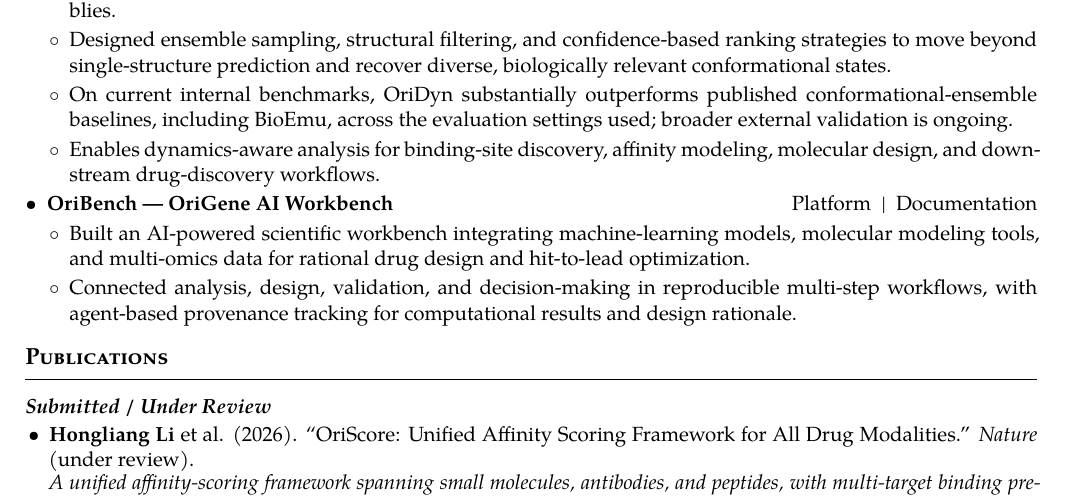
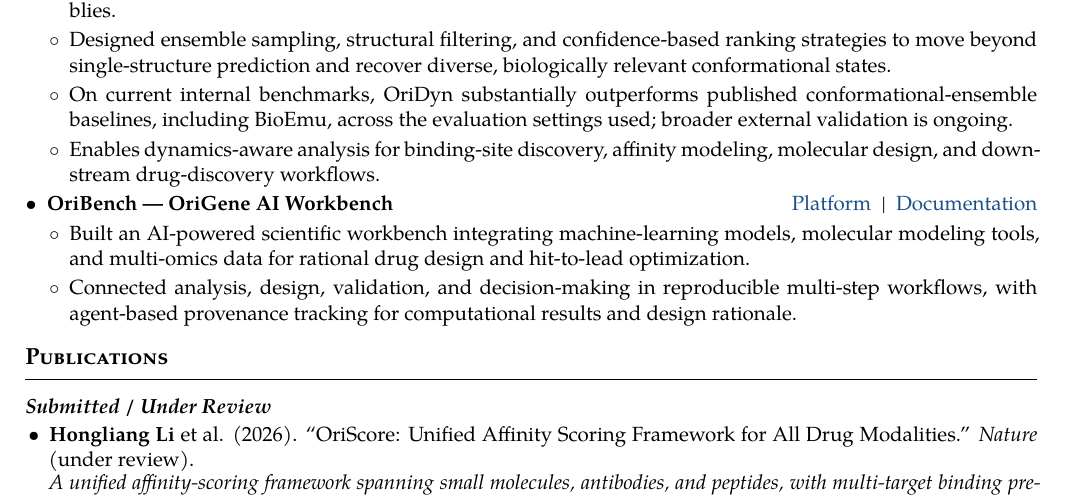
Before and after one commit to Zimiao1025/Hongliang-Li-CV, a LaTeX document (main.tex): part of page 2 of 2, cut so that both start at the same text. Compiled offline with XeLaTeX.

Commit message:
Add OriBench platform and documentation links

```diff
--- a/main.tex
+++ b/main.tex
@@ -42,8 +42,8 @@
 \newcommand{\CVScholarURL}{https://scholar.google.com/scholar?q=Hongliang+Li+BioSeq-Diabolo}
 
 % Add URLs here when OriBench pages are public.
-\newcommand{\OriBenchPlatformURL}{}
-\newcommand{\OriBenchDocsURL}{}
+\newcommand{\OriBenchPlatformURL}{https://oribench.lglab.ac.cn/}
+\newcommand{\OriBenchDocsURL}{https://oribench.lglab.ac.cn/docs.html}
 
 % ---------- Layout helpers ----------
 \titleformat{\section}
```
